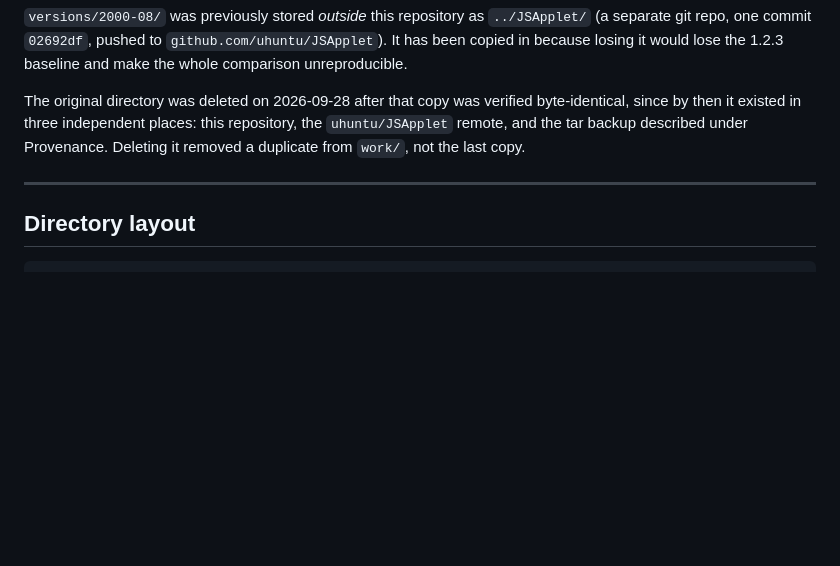
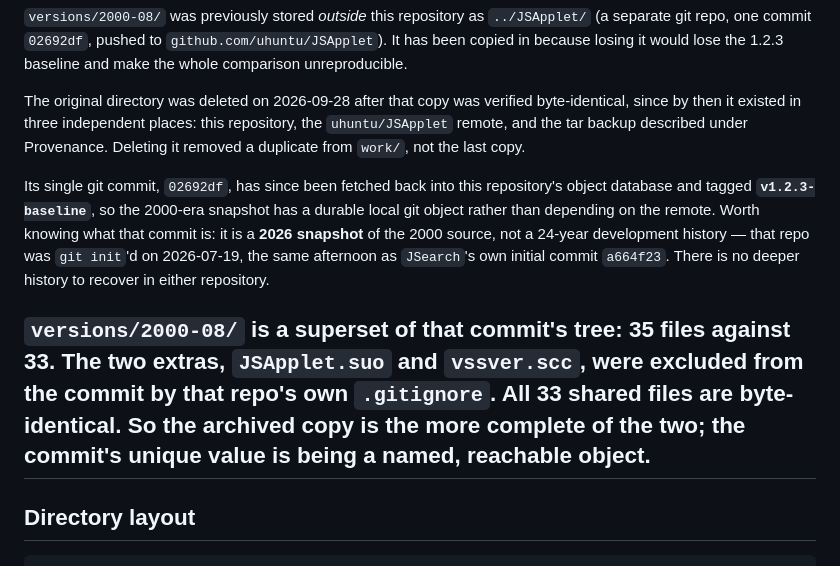
Before and after one commit to uhuntu/JSearch, a Markdown page: README.md, the part around the change. Rendered like a GitHub page; blank space fills up the shorter version.

Commit message:
README: note that commit 02692df was recovered and tagged v1.2.3-baseline
Follow-up to the ../JSApplet/ deletion. Its single commit has been fetched
back from uhuntu/JSApplet and tagged, so the 2000-era snapshot is a durable
local git object instead of depending on a remote.

Adds two facts a reader would otherwise get wrong:
  - versions/2000-08/ is a superset of that commit's tree (35 files vs 33);
    the two extras were excluded by that repo's own .gitignore, and all 33
    shared files are byte-identical
  - the commit is a 2026 git-init snapshot of the 2000 source, made the same
    afternoon as JSearch's own initial commit. Neither repository has deeper
    history to recover.

```diff
--- a/README.md
+++ b/README.md
@@ -68,6 +68,19 @@ byte-identical, since by then it existed in three independent places: this
 repository, the `uhuntu/JSApplet` remote, and the tar backup described under
 Provenance. Deleting it removed a duplicate from `work/`, not the last copy.
 
+Its single git commit, `02692df`, has since been fetched back into this
+repository's object database and tagged **`v1.2.3-baseline`**, so the 2000-era
+snapshot has a durable local git object rather than depending on the remote.
+Worth knowing what that commit is: it is a **2026 snapshot** of the 2000 source,
+not a 24-year development history — that repo was `git init`'d on 2026-07-19, the
+same afternoon as `JSearch`'s own initial commit `a664f23`. There is no deeper
+history to recover in either repository.
+
+`versions/2000-08/` is a **superset** of that commit's tree: 35 files against 33.
+The two extras, `JSApplet.suo` and `vssver.scc`, were excluded from the commit
+by that repo's own `.gitignore`. All 33 shared files are byte-identical. So the
+archived copy is the more complete of the two; the commit's unique value is
+being a named, reachable object.
 ---
 
 ## Directory layout
```
